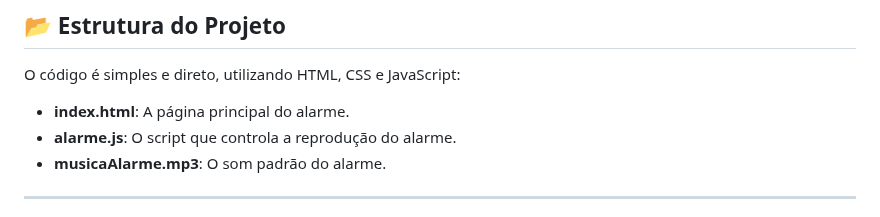
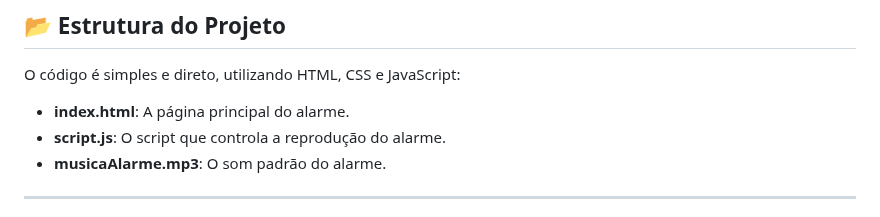
Before and after one commit to telmopersch123/Alarme-navegador-simples, a Markdown page: README.md, the part around the change. Drawn GitHub-style.

```diff
--- a/README.md
+++ b/README.md
@@ -32,7 +32,7 @@ Este projeto consiste em um alarme funcional que toca uma música ou som pré-de
 O código é simples e direto, utilizando HTML, CSS e JavaScript:
 
 - **index.html**: A página principal do alarme.
-- **alarme.js**: O script que controla a reprodução do alarme.
+- **script.js**: O script que controla a reprodução do alarme.
 - **musicaAlarme.mp3**: O som padrão do alarme.
 
 ---
```
